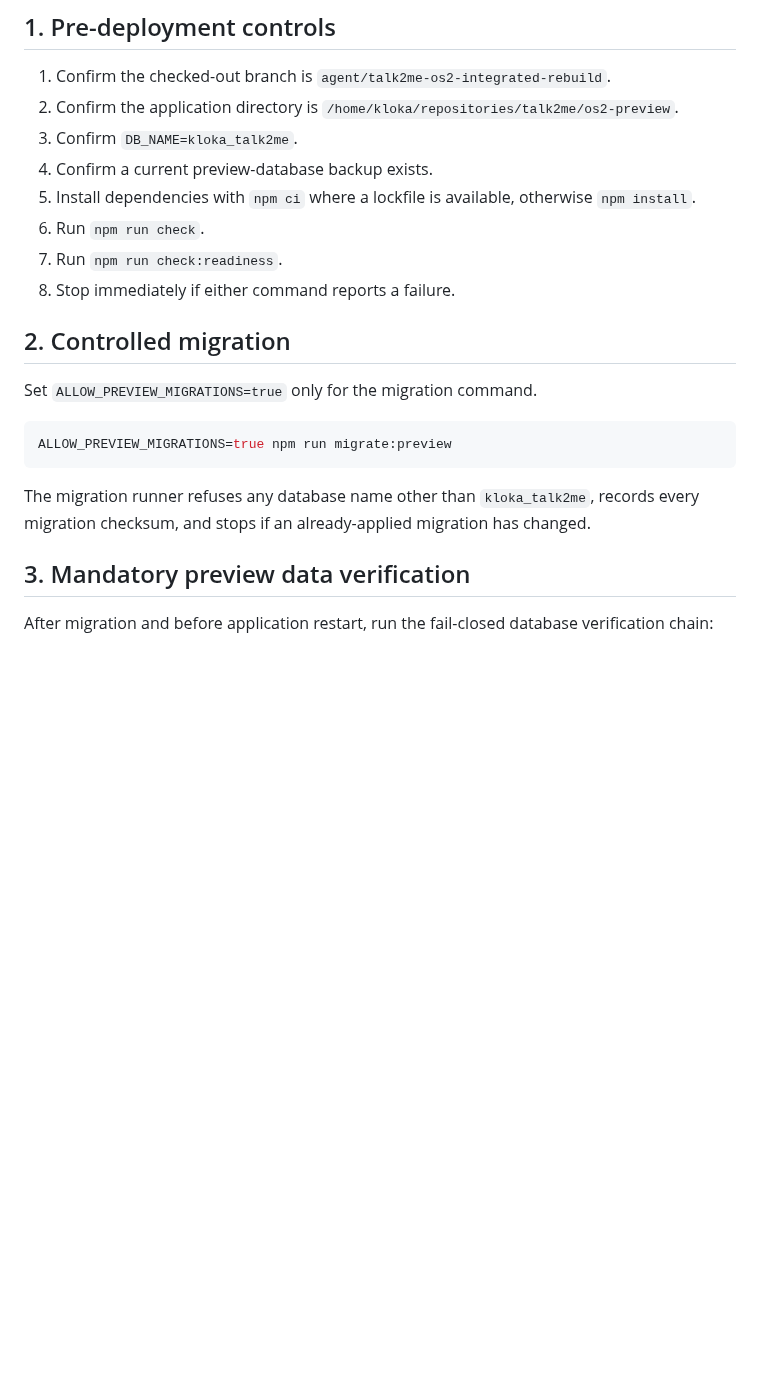
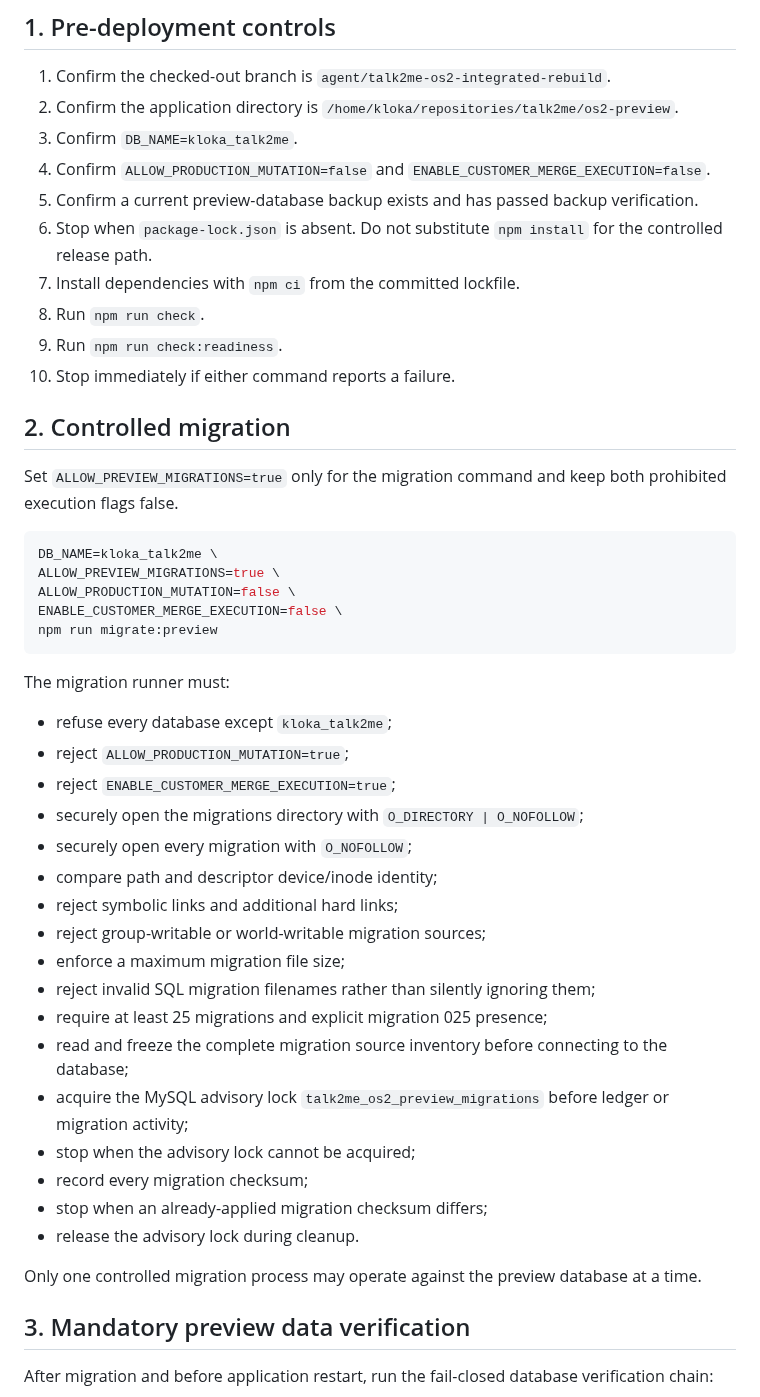
Before and after one commit to SjlerAi/talk2me, a Markdown page: os2-preview/PREVIEW_DEPLOYMENT_RUNBOOK.md, the part around the change. GitHub-like rendering; blank space fills up the shorter version.

Commit message:
Harden controlled preview migration runbook

````diff
--- a/os2-preview/PREVIEW_DEPLOYMENT_RUNBOOK.md
+++ b/os2-preview/PREVIEW_DEPLOYMENT_RUNBOOK.md
@@ -8,21 +8,47 @@ It must never be used against `talk2me.uent.co.za` or any production database.
 1. Confirm the checked-out branch is `agent/talk2me-os2-integrated-rebuild`.
 2. Confirm the application directory is `/home/kloka/repositories/talk2me/os2-preview`.
 3. Confirm `DB_NAME=kloka_talk2me`.
-4. Confirm a current preview-database backup exists.
-5. Install dependencies with `npm ci` where a lockfile is available, otherwise `npm install`.
-6. Run `npm run check`.
-7. Run `npm run check:readiness`.
-8. Stop immediately if either command reports a failure.
+4. Confirm `ALLOW_PRODUCTION_MUTATION=false` and `ENABLE_CUSTOMER_MERGE_EXECUTION=false`.
+5. Confirm a current preview-database backup exists and has passed backup verification.
+6. Stop when `package-lock.json` is absent. Do not substitute `npm install` for the controlled release path.
+7. Install dependencies with `npm ci` from the committed lockfile.
+8. Run `npm run check`.
+9. Run `npm run check:readiness`.
+10. Stop immediately if either command reports a failure.
 
 ## 2. Controlled migration
 
-Set `ALLOW_PREVIEW_MIGRATIONS=true` only for the migration command.
+Set `ALLOW_PREVIEW_MIGRATIONS=true` only for the migration command and keep both prohibited execution flags false.
 
 ```bash
-ALLOW_PREVIEW_MIGRATIONS=true npm run migrate:preview
+DB_NAME=kloka_talk2me \
+ALLOW_PREVIEW_MIGRATIONS=true \
+ALLOW_PRODUCTION_MUTATION=false \
+ENABLE_CUSTOMER_MERGE_EXECUTION=false \
+npm run migrate:preview
 ```
 
-The migration runner refuses any database name other than `kloka_talk2me`, records every migration checksum, and stops if an already-applied migration has changed.
+The migration runner must:
+
+- refuse every database except `kloka_talk2me`;
+- reject `ALLOW_PRODUCTION_MUTATION=true`;
+- reject `ENABLE_CUSTOMER_MERGE_EXECUTION=true`;
+- securely open the migrations directory with `O_DIRECTORY | O_NOFOLLOW`;
+- securely open every migration with `O_NOFOLLOW`;
+- compare path and descriptor device/inode identity;
+- reject symbolic links and additional hard links;
+- reject group-writable or world-writable migration sources;
+- enforce a maximum migration file size;
+- reject invalid SQL migration filenames rather than silently ignoring them;
+- require at least 25 migrations and explicit migration 025 presence;
+- read and freeze the complete migration source inventory before connecting to the database;
+- acquire the MySQL advisory lock `talk2me_os2_preview_migrations` before ledger or migration activity;
+- stop when the advisory lock cannot be acquired;
+- record every migration checksum;
+- stop when an already-applied migration checksum differs;
+- release the advisory lock during cleanup.
+
+Only one controlled migration process may operate against the preview database at a time.
 
 ## 3. Mandatory preview data verification
 
````
